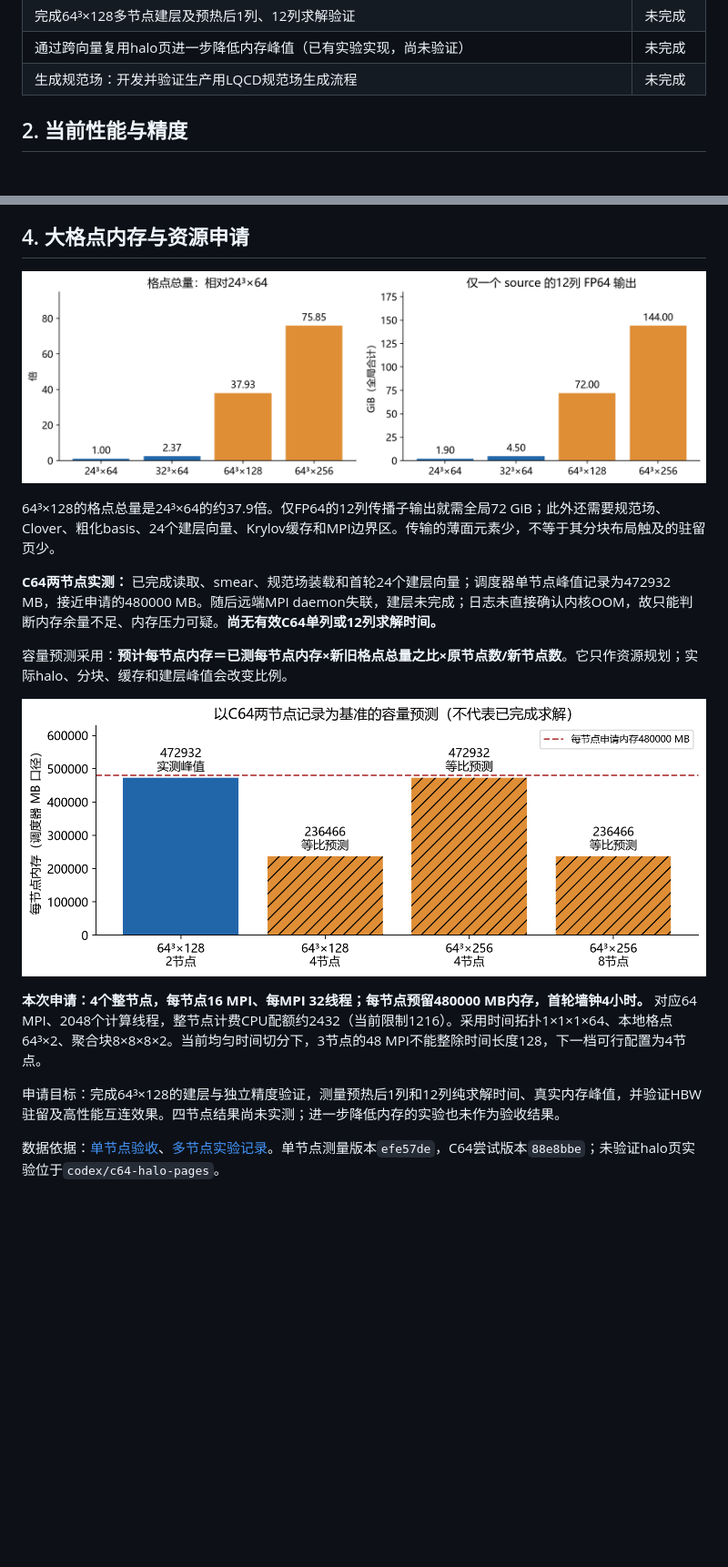
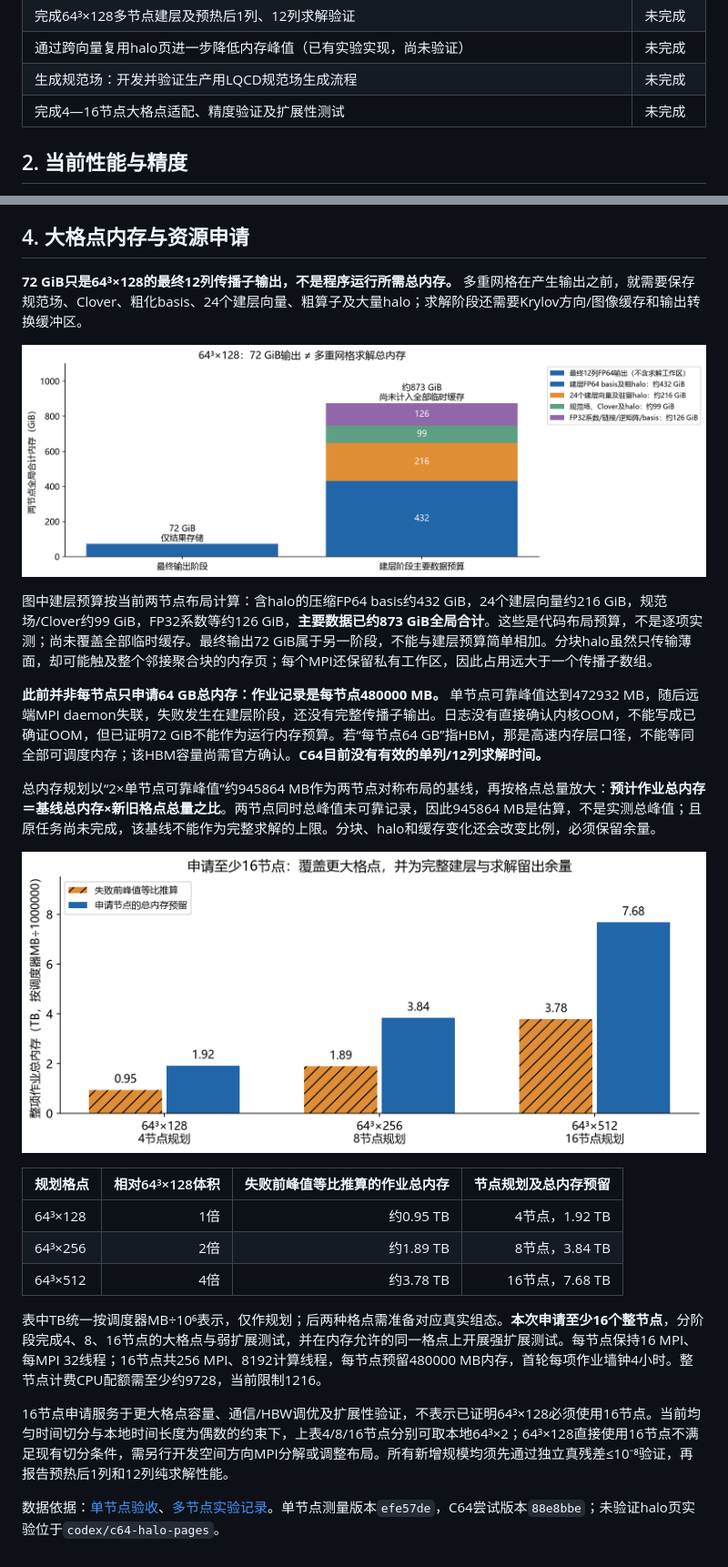
Before and after one commit to WanbaoLi/multigrid.cpp, a Markdown page: docs/灵晟测试报告.md, 2 parts joined by grey strips. Shown at 91% size. Rendered like a GitHub page; pictures changed too: docs/assets/lingsheng-report/memory.png, docs/assets/lingsheng-report/volume.png; blank space fills up the shorter version.

Commit message:
Explain total MG memory and plan a sixteen-node scaling allocation

```diff
--- a/docs/灵晟测试报告.md
+++ b/docs/灵晟测试报告.md
@@ -21,6 +21,7 @@ GitHub：[**WanbaoLi/multigrid.cpp**](https://github.com/WanbaoLi/multigrid.cpp)
 | 完成64³×128多节点建层及预热后1列、12列求解验证 | 未完成 |
 | 通过跨向量复用halo页进一步降低内存峰值（已有实验实现，尚未验证） | 未完成 |
 | 生成规范场：开发并验证生产用LQCD规范场生成流程 | 未完成 |
+| 完成4—16节点大格点适配、精度验证及扩展性测试 | 未完成 |
 
 ## 2. 当前性能与精度
 
@@ -48,18 +49,26 @@ GitHub：[**WanbaoLi/multigrid.cpp**](https://github.com/WanbaoLi/multigrid.cpp)
 
 ## 4. 大格点内存与资源申请
 
-![格点与输出容量增长](https://raw.githubusercontent.com/WanbaoLi/multigrid.cpp/develop/docs/assets/lingsheng-report/volume.png)
+**72 GiB只是64³×128的最终12列传播子输出，不是程序运行所需总内存。** 多重网格在产生输出之前，就需要保存规范场、Clover、粗化basis、24个建层向量、粗算子及大量halo；求解阶段还需要Krylov方向/图像缓存和输出转换缓冲区。
 
-64³×128的格点总量是24³×64的约37.9倍。仅FP64的12列传播子输出就需全局72 GiB；此外还需要规范场、Clover、粗化basis、24个建层向量、Krylov缓存和MPI边界区。传输的薄面元素少，不等于其分块布局触及的驻留页少。
+![输出与建层总内存对比](https://raw.githubusercontent.com/WanbaoLi/multigrid.cpp/develop/docs/assets/lingsheng-report/volume.png)
 
-**C64两节点实测：** 已完成读取、smear、规范场装载和首轮24个建层向量；调度器单节点峰值记录为472932 MB，接近申请的480000 MB。随后远端MPI daemon失联，建层未完成；日志未直接确认内核OOM，故只能判断内存余量不足、内存压力可疑。**尚无有效C64单列或12列求解时间。**
+图中建层预算按当前两节点布局计算：含halo的压缩FP64 basis约432 GiB，24个建层向量约216 GiB，规范场/Clover约99 GiB，FP32系数等约126 GiB，**主要数据已约873 GiB全局合计**。这些是代码布局预算，不是逐项实测；尚未覆盖全部临时缓存。最终输出72 GiB属于另一阶段，不能与建层预算简单相加。分块halo虽然只传输薄面，却可能触及整个邻接聚合块的内存页；每个MPI还保留私有工作区，因此占用远大于一个传播子数组。
 
-容量预测采用：**预计每节点内存＝已测每节点内存×新旧格点总量之比×原节点数/新节点数**。它只作资源规划；实际halo、分块、缓存和建层峰值会改变比例。
+**此前并非每节点只申请64 GB总内存：作业记录是每节点480000 MB。** 单节点可靠峰值达到472932 MB，随后远端MPI daemon失联，失败发生在建层阶段，还没有完整传播子输出。日志没有直接确认内核OOM，不能写成已确证OOM，但已证明72 GiB不能作为运行内存预算。若“每节点64 GB”指HBM，那是高速内存层口径，不能等同全部可调度内存；该HBM容量尚需官方确认。**C64目前没有有效的单列/12列求解时间。**
 
-![多节点内存预测](https://raw.githubusercontent.com/WanbaoLi/multigrid.cpp/develop/docs/assets/lingsheng-report/memory.png)
+总内存规划以“2×单节点可靠峰值”约945864 MB作为两节点对称布局的基线，再按格点总量放大：**预计作业总内存＝基线总内存×新旧格点总量之比**。两节点同时总峰值未可靠记录，因此945864 MB是估算，不是实测总峰值；且原任务尚未完成，该基线不能作为完整求解的上限。分块、halo和缓存变化还会改变比例，必须保留余量。
 
-**本次申请：4个整节点，每节点16 MPI、每MPI 32线程；每节点预留480000 MB内存，首轮墙钟4小时。** 对应64 MPI、2048个计算线程，整节点计费CPU配额约2432（当前限制1216）。采用时间拓扑1×1×1×64、本地格点64³×2、聚合块8×8×8×2。当前均匀时间切分下，3节点的48 MPI不能整除时间长度128，下一档可行配置为4节点。
+![整项作业总内存规划](https://raw.githubusercontent.com/WanbaoLi/multigrid.cpp/develop/docs/assets/lingsheng-report/memory.png)
 
-申请目标：完成64³×128的建层与独立精度验证，测量预热后1列和12列纯求解时间、真实内存峰值，并验证HBW驻留及高性能互连效果。四节点结果尚未实测；进一步降低内存的实验也未作为验收结果。
+| 规划格点 | 相对64³×128体积 | 失败前峰值等比推算的作业总内存 | 节点规划及总内存预留 |
+|---|---:|---:|---:|
+| 64³×128 | 1倍 | 约0.95 TB | 4节点，1.92 TB |
+| 64³×256 | 2倍 | 约1.89 TB | 8节点，3.84 TB |
+| 64³×512 | 4倍 | 约3.78 TB | 16节点，7.68 TB |
+
+表中TB统一按调度器MB÷10⁶表示，仅作规划；后两种格点需准备对应真实组态。**本次申请至少16个整节点**，分阶段完成4、8、16节点的大格点与弱扩展测试，并在内存允许的同一格点上开展强扩展测试。每节点保持16 MPI、每MPI 32线程；16节点共256 MPI、8192计算线程，每节点预留480000 MB内存，首轮每项作业墙钟4小时。整节点计费CPU配额需至少约9728，当前限制1216。
+
+16节点申请服务于更大格点容量、通信/HBW调优及扩展性验证，不表示已证明64³×128必须使用16节点。当前均匀时间切分与本地时间长度为偶数的约束下，上表4/8/16节点分别可取本地64³×2；64³×128直接使用16节点不满足现有切分条件，需另行开发空间方向MPI分解或调整布局。所有新增规模均须先通过独立真残差≤10⁻⁸验证，再报告预热后1列和12列纯求解性能。
 
 数据依据：[单节点验收](https://github.com/WanbaoLi/multigrid.cpp/blob/b182d74/docs/single-node-health-20261113.md)、[多节点实验记录](https://github.com/WanbaoLi/multigrid.cpp/blob/b182d74/experiments/distributed-C64-20261114/README.md)。单节点测量版本`efe57de`，C64尝试版本`88e8bbe`；未验证halo页实验位于`codex/c64-halo-pages`。
```
Also changed, not shown: 1 other file.
